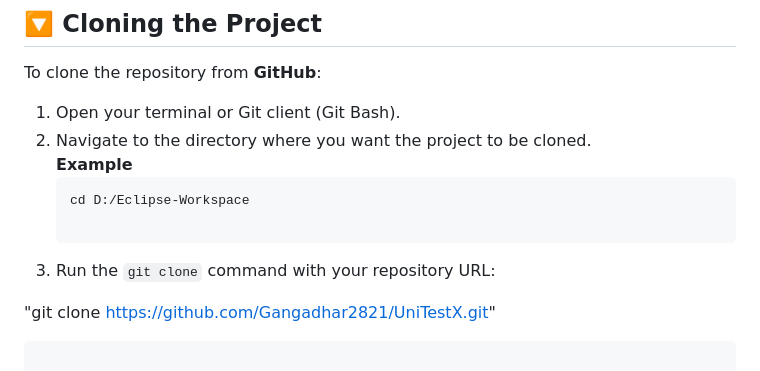
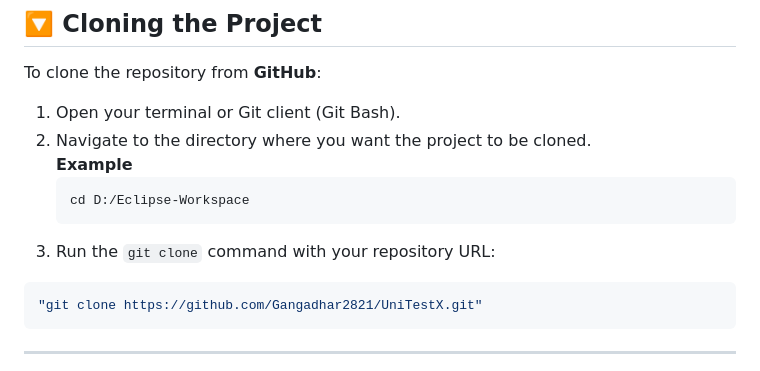
Before and after one commit to Gangadhar2821/UnitestX-HybridWebMobile-Automation, a Markdown page: README.md, the part around the change. Drawn GitHub-style.

````diff
--- a/README.md
+++ b/README.md
@@ -81,9 +81,10 @@ To clone the repository from **GitHub**:
    **Example**
    ```bash
    cd D:/Eclipse-Workspace
-
+   ```
 3. Run the `git clone` command with your repository URL:
 
+ ```bash
 "git clone https://github.com/Gangadhar2821/UniTestX.git"
   ```
 
````
